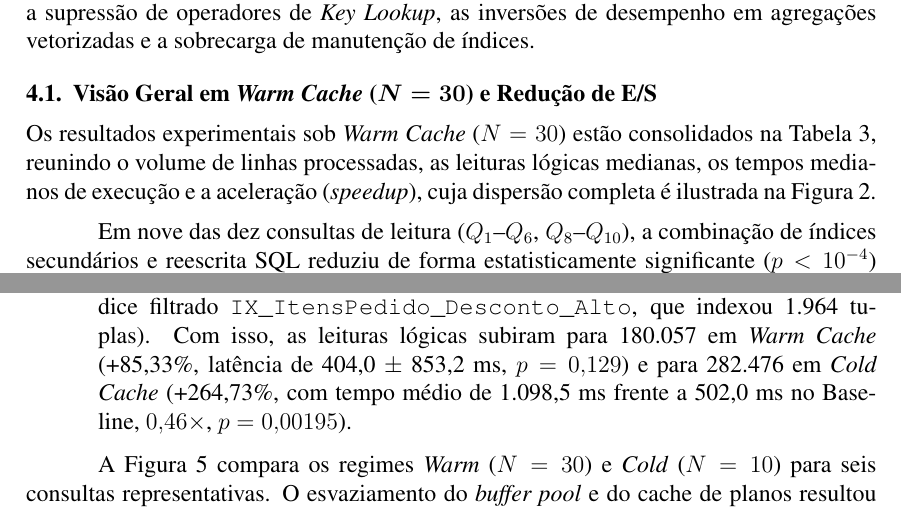
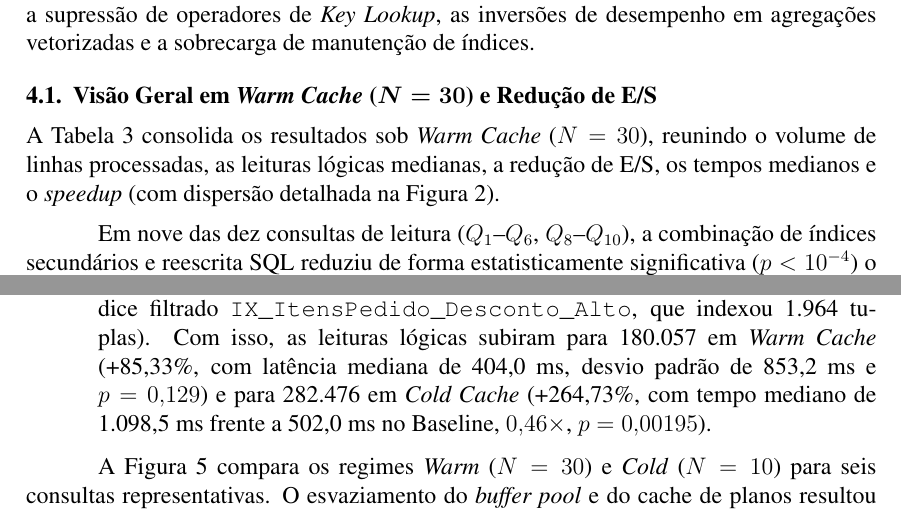
Before and after one commit to JM3L0/Trabalho-Final-BD2, a LaTeX paper (paper/main.tex): two parts of pages 5 and 8 of 10, joined at a grey line, cut so that both start at the same text. Compiled offline with pdfLaTeX.

Commit message:
texto referente a tabela 3 ajustado

```diff
--- a/paper/main.tex
+++ b/paper/main.tex
@@ -139,7 +139,7 @@ Esta seção examina o desempenho obtido nas medições experimentais. Avaliam-s
 
 \subsection{Visão Geral em \textit{Warm Cache} ($N=30$) e Redução de E/S}
 
-Os resultados experimentais sob \textit{Warm Cache} ($N=30$) estão consolidados na Tabela~\ref{tab:resultados-warm}, reunindo o volume de linhas processadas, as leituras lógicas medianas, os tempos medianos de execução e a aceleração (\textit{speedup}), cuja dispersão completa é ilustrada na Figura~\ref{fig:boxplots}.
+A Tabela~\ref{tab:resultados-warm} consolida os resultados sob \textit{Warm Cache} ($N=30$), reunindo o volume de linhas processadas, as leituras lógicas medianas, a redução de E/S, os tempos medianos e o \textit{speedup} (com dispersão detalhada na Figura~\ref{fig:boxplots}).
 
 \begin{table}[htbp]
 \centering
@@ -167,7 +167,7 @@ $W_1$ & 10.000 & 97.154 & 180.057 & -85,33\% & 384,0 & 404,0 & 0,95 \\
 \end{tabular}
 \end{table}
 
-Em nove das dez consultas de leitura ($Q_1$--$Q_6$, $Q_8$--$Q_{10}$), a combinação de índices secundários e reescrita SQL reduziu de forma estatisticamente significante ($p < 10^{-4}$) o volume de páginas lidas e o tempo de execução. Como o temporizador interno do SQL Server tem precisão de 1~ms, durações inferiores a 0,5~ms são registradas como 0~ms; essas ocorrências ($Q_1$, $Q_4$ e $Q_6$) foram identificadas como $<1$~ms, calculando-se o \textit{speedup} como piso conservador em relação a 1~ms.
+Em nove das dez consultas de leitura ($Q_1$--$Q_6$, $Q_8$--$Q_{10}$), a combinação de índices secundários e reescrita SQL reduziu de forma estatisticamente significativa ($p < 10^{-4}$) o volume de páginas lidas e o tempo de execução. Como o temporizador interno do SQL Server tem precisão de 1~ms, durações inferiores a 0,5~ms são registradas como 0~ms; essas ocorrências ($Q_1$, $Q_4$ e $Q_6$) foram identificadas como $<1$~ms, calculando-se o \textit{speedup} na Tabela~\ref{tab:resultados-warm} como piso conservador em relação a 1~ms.
 
 Conforme a Figura~\ref{fig:leituras-logicas}, os maiores ganhos de E/S concentraram-se nas consultas seletivas e ordenadas: $Q_6$ reduziu leituras de 8.090 para 3 páginas (-99,96\%), eliminando a operação explícita de \textit{Sort} por meio de leitura reversa (\texttt{BACKWARD}) de \texttt{IX\_Pedidos\_DataPedido}; $Q_4$ obteve redução de 99,94\% (8.090 para 5 páginas); $Q_1$ e $Q_3$ reduziram 99,79\%; e $Q_2$ caiu 99,58\% (8.090 para 34 páginas). Na consulta $Q_8$, a substituição de \texttt{LIKE N'\%Notebook\%'} por \texttt{LIKE N'Notebook\%'} sobre o índice \texttt{IX\_Produtos\_Nome} reduziu as leituras em 95,60\% (de 637 para 28 páginas, com aceleração de $114{,}0\times$). Essa reescrita requer que os nomes sigam taxonomia estruturada pela categoria, o que ocorre no conjunto de dados testado (2.002 linhas coincidentes); para termos em posições arbitrárias, o mecanismo adequado seria o índice \textit{Full-Text}. Em $Q_9$, a troca de \texttt{YEAR(DataPedido) = 2025} por intervalo semiaberto viabilizou o acesso por \textit{Index Seek} em \texttt{IX\_Pedidos\_DataPedido}, diminuindo leituras de 8.090 para 1.565 páginas (-80,66\%, com aceleração de $8{,}69\times$).
 
@@ -214,7 +214,7 @@ Dois comportamentos identificados exemplificam compensações práticas inerente
 \begin{enumerate}
 \item \textbf{Inversão de Latência em $Q_7$ (\textit{Batch Mode} vs. \textit{Row Mode}):} Embora o índice \texttt{IX\_Pedidos\_Status\_Cov} tenha reduzido leituras lógicas de 8.090 para 5.658 (-30,06\%) e dispensado a memória da tabela \textit{hash}, o tempo mediano aumentou de 217,0~ms para 364,0~ms em \textit{Warm Cache} (\textit{speedup} $0{,}60\times$, $p < 10^{-4}$) e de 402,0~ms para 685,0~ms em \textit{Cold Cache} ($0{,}59\times$). A verificação do atributo \texttt{ActualExecutionMode} no plano (Figura~\ref{fig:planos-execucao}c) detalha a causa: no Baseline, o otimizador estimou custo de subárvore de 12,640 empregando \textit{Clustered Index Scan} com \textit{Hash Match}, ativando o motor vetorizado \textit{Batch Mode on Rowstore} sobre 1,5 milhão de linhas. Na base otimizada, guiado pelo menor custo estimado (6,728) e pela ordenação de \texttt{Status}, selecionou \textit{Index Scan} com \textit{Stream Aggregate}, operando em \textit{Row Mode} tupla a tupla com maior sobrecarga de CPU por linha sob \texttt{MAXDOP 1}.
 
-\item \textbf{Amplificação de Escrita em $W_1$:} Na inserção de 10.000 tuplas em \texttt{ItensPedido}, a base Baseline demandou atualização unicamente na árvore clusterizada (\texttt{PK\_ItensPedido}), resultando em 97.154 leituras medianas em \textit{Warm Cache} (77.448,5 em \textit{Cold Cache}). Na base otimizada, o plano incluiu um operador \texttt{Sequence} com quatro gravações em árvores B+: a chave primária e três índices secundários (\texttt{IX\_ItensPedido\_PedidoID}, \texttt{IX\_ItensPedido\_ProdutoID} e o índice filtrado \texttt{IX\_ItensPedido\_Desconto\_Alto}, que indexou 1.964 tuplas). Com isso, as leituras lógicas subiram para 180.057 em \textit{Warm Cache} (+85,33\%, latência de 404,0 $\pm$ 853,2~ms, $p = 0{,}129$) e para 282.476 em \textit{Cold Cache} (+264,73\%, com tempo médio de 1.098,5~ms frente a 502,0~ms no Baseline, $0{,}46\times$, $p = 0{,}00195$).
+\item \textbf{Amplificação de Escrita em $W_1$:} Na inserção de 10.000 tuplas em \texttt{ItensPedido}, a base Baseline demandou atualização unicamente na árvore clusterizada (\texttt{PK\_ItensPedido}), resultando em 97.154 leituras medianas em \textit{Warm Cache} (77.448,5 em \textit{Cold Cache}). Na base otimizada, o plano incluiu um operador \texttt{Sequence} com quatro gravações em árvores B+: a chave primária e três índices secundários (\texttt{IX\_ItensPedido\_PedidoID}, \texttt{IX\_ItensPedido\_ProdutoID} e o índice filtrado \texttt{IX\_ItensPedido\_Desconto\_Alto}, que indexou 1.964 tuplas). Com isso, as leituras lógicas subiram para 180.057 em \textit{Warm Cache} (+85,33\%, com latência mediana de 404,0~ms, desvio padrão de 853,2~ms e $p = 0{,}129$) e para 282.476 em \textit{Cold Cache} (+264,73\%, com tempo mediano de 1.098,5~ms frente a 502,0~ms no Baseline, $0{,}46\times$, $p = 0{,}00195$).
 \end{enumerate}
 
 A Figura~\ref{fig:warm-cold} compara os regimes \textit{Warm} ($N=30$) e \textit{Cold} ($N=10$) para seis consultas representativas. O esvaziamento do \textit{buffer pool} e do cache de planos resultou em custos adicionais de compilação e leitura física: $Q_1$ otimizada elevou seu tempo de $<1$~ms para 3,5~ms (mantendo aceleração de $12{,}6\times$ sobre os 44,0~ms do Baseline frio); $Q_5$ otimizada subiu de 12,0~ms para 237,5~ms devido ao acesso aleatório a páginas frias em \texttt{ItensPedido} (11.927,5 leituras lógicas frias), registrando ganho de $4{,}33\times$ frente aos 1.027,5~ms do Baseline frio. Em todas as 220 execuções sob \textit{Cold Cache} registraram-se leituras físicas (\texttt{physical\_reads >= 1}), confirmando transferências fora do \textit{buffer pool}.
```
Also changed, not shown: paper/main.pdf, paper/main.tex (2 more changed lines), 1 other file.
